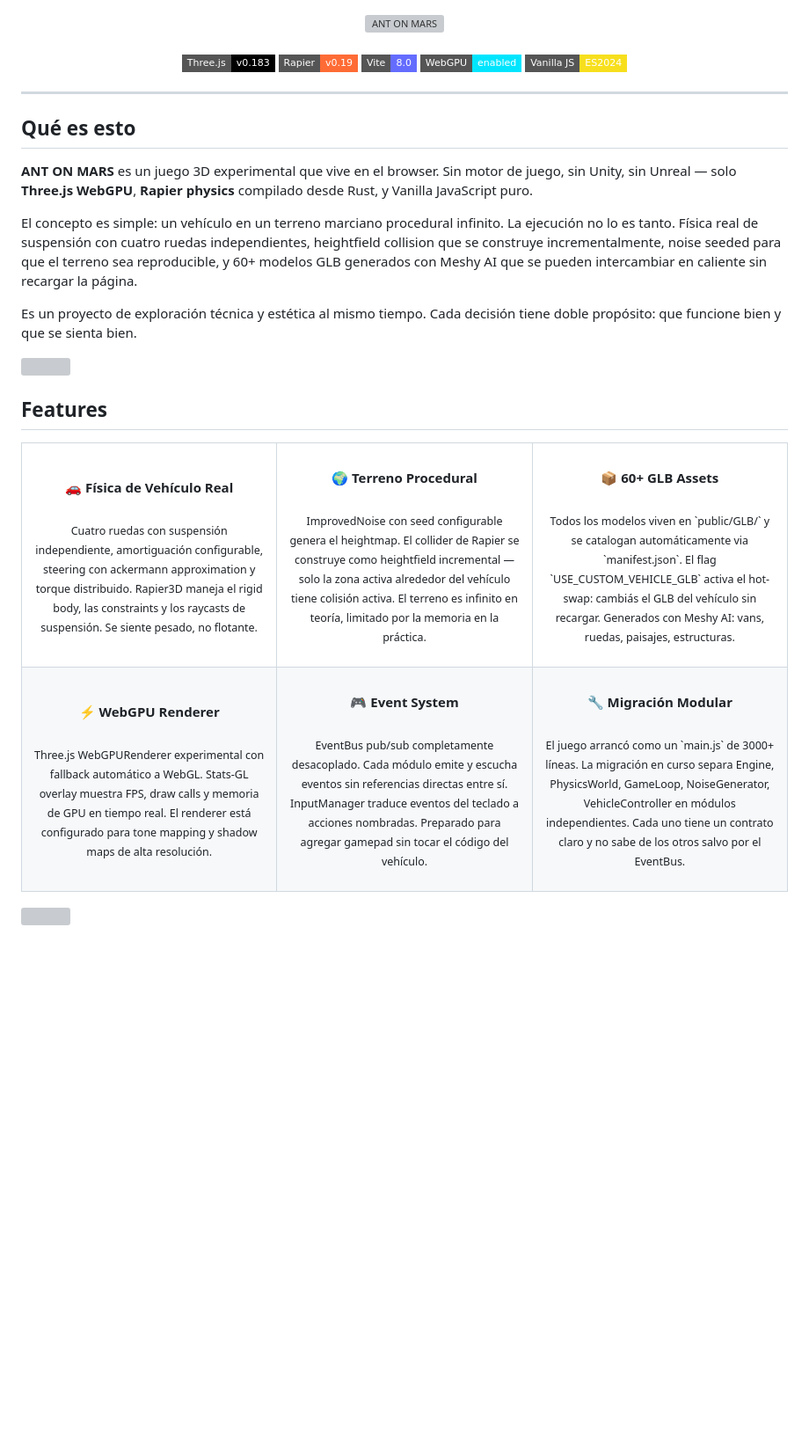
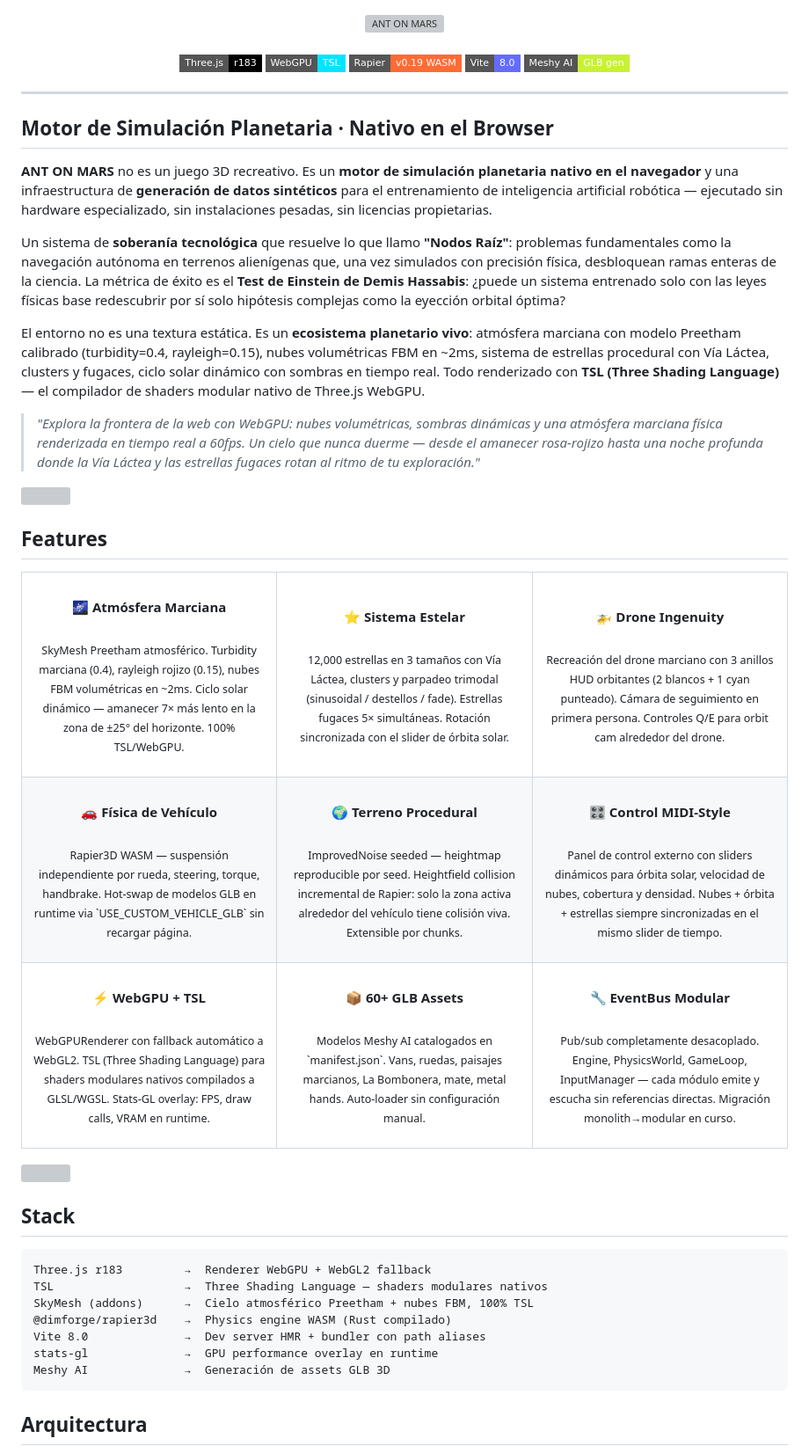
Before and after one commit to godofredoaltavista-afk/ant-on-mars-game, a Markdown page: README.md, the part around one of its changes. Shown at 88% size. Drawn GitHub-style; badges without logos; blank space fills up the shorter version; grey boxes are pictures that could not be loaded.

Commit message:
feat: copy real desde NotebookLM - simulacion planetaria, TSL, atmosfera marciana, drone Ingenuity

````diff
--- a/README.md
+++ b/README.md
@@ -6,23 +6,25 @@
 
 <div align="center">
 
-[![Three.js](https://img.shields.io/badge/Three.js-v0.183-black?style=flat-square&logo=threedotjs&logoColor=white)](https://threejs.org)
-[![Rapier](https://img.shields.io/badge/Rapier-v0.19-FF6B35?style=flat-square)](https://rapier.rs)
+[![Three.js](https://img.shields.io/badge/Three.js-r183-black?style=flat-square&logo=threedotjs&logoColor=white)](https://threejs.org)
+[![WebGPU](https://img.shields.io/badge/WebGPU-TSL-00e5ff?style=flat-square)](https://developer.mozilla.org/en-US/docs/Web/API/WebGPU_API)
+[![Rapier](https://img.shields.io/badge/Rapier-v0.19_WASM-FF6B35?style=flat-square)](https://rapier.rs)
 [![Vite](https://img.shields.io/badge/Vite-8.0-646CFF?style=flat-square&logo=vite&logoColor=white)](https://vitejs.dev)
-[![WebGPU](https://img.shields.io/badge/WebGPU-enabled-00e5ff?style=flat-square)](https://developer.mozilla.org/en-US/docs/Web/API/WebGPU_API)
-[![JS](https://img.shields.io/badge/Vanilla_JS-ES2024-F7DF1E?style=flat-square&logo=javascript&logoColor=black)](#)
+[![Meshy](https://img.shields.io/badge/Meshy_AI-GLB_gen-c8f135?style=flat-square&logoColor=black)](#)
 
 </div>
 
 ---
 
-## Qué es esto
+## Motor de Simulación Planetaria · Nativo en el Browser
 
-**ANT ON MARS** es un juego 3D experimental que vive en el browser. Sin motor de juego, sin Unity, sin Unreal — solo **Three.js WebGPU**, **Rapier physics** compilado desde Rust, y Vanilla JavaScript puro.
+**ANT ON MARS** no es un juego 3D recreativo. Es un **motor de simulación planetaria nativo en el navegador** y una infraestructura de **generación de datos sintéticos** para el entrenamiento de inteligencia artificial robótica — ejecutado sin hardware especializado, sin instalaciones pesadas, sin licencias propietarias.
 
-El concepto es simple: un vehículo en un terreno marciano procedural infinito. La ejecución no lo es tanto. Física real de suspensión con cuatro ruedas independientes, heightfield collision que se construye incrementalmente, noise seeded para que el terreno sea reproducible, y 60+ modelos GLB generados con Meshy AI que se pueden intercambiar en caliente sin recargar la página.
+Un sistema de **soberanía tecnológica** que resuelve lo que llamo **"Nodos Raíz"**: problemas fundamentales como la navegación autónoma en terrenos alienígenas que, una vez simulados con precisión física, desbloquean ramas enteras de la ciencia. La métrica de éxito es el **Test de Einstein de Demis Hassabis**: ¿puede un sistema entrenado solo con las leyes físicas base redescubrir por sí solo hipótesis complejas como la eyección orbital óptima?
 
-Es un proyecto de exploración técnica y estética al mismo tiempo. Cada decisión tiene doble propósito: que funcione bien y que se sienta bien.
+El entorno no es una textura estática. Es un **ecosistema planetario vivo**: atmósfera marciana con modelo Preetham calibrado (turbidity=0.4, rayleigh=0.15), nubes volumétricas FBM en ~2ms, sistema de estrellas procedural con Vía Láctea, clusters y fugaces, ciclo solar dinámico con sombras en tiempo real. Todo renderizado con **TSL (Three Shading Language)** — el compilador de shaders modular nativo de Three.js WebGPU.
+
+> *"Explora la frontera de la web con WebGPU: nubes volumétricas, sombras dinámicas y una atmósfera marciana física renderizada en tiempo real a 60fps. Un cielo que nunca duerme — desde el amanecer rosa-rojizo hasta una noche profunda donde la Vía Láctea y las estrellas fugaces rotan al ritmo de tu exploración."*
 
 <img src="docs/divider.svg" width="100%"/>
 
@@ -32,49 +34,87 @@ Es un proyecto de exploración técnica y estética al mismo tiempo. Cada decisi
 <tr>
 <td align="center" width="33%">
 <br/>
-<b>🚗 Física de Vehículo Real</b>
+<b>🌌 Atmósfera Marciana</b>
 <br/><br/>
-<sub>Cuatro ruedas con suspensión independiente, amortiguación configurable, steering con ackermann approximation y torque distribuido. Rapier3D maneja el rigid body, las constraints y los raycasts de suspensión. Se siente pesado, no flotante.</sub>
+<sub>SkyMesh Preetham atmosférico. Turbidity marciana (0.4), rayleigh rojizo (0.15), nubes FBM volumétricas en ~2ms. Ciclo solar dinámico — amanecer 7× más lento en la zona de ±25° del horizonte. 100% TSL/WebGPU.</sub>
+<br/><br/>
+</td>
+<td align="center" width="33%">
+<br/>
+<b>⭐ Sistema Estelar</b>
+<br/><br/>
+<sub>12,000 estrellas en 3 tamaños con Vía Láctea, clusters y parpadeo trimodal (sinusoidal / destellos / fade). Estrellas fugaces 5× simultáneas. Rotación sincronizada con el slider de órbita solar.</sub>
+<br/><br/>
+</td>
+<td align="center" width="33%">
+<br/>
+<b>🚁 Drone Ingenuity</b>
+<br/><br/>
+<sub>Recreación del drone marciano con 3 anillos HUD orbitantes (2 blancos + 1 cyan punteado). Cámara de seguimiento en primera persona. Controles Q/E para orbit cam alrededor del drone.</sub>
+<br/><br/>
+</td>
+</tr>
+<tr>
+<td align="center" width="33%">
+<br/>
+<b>🚗 Física de Vehículo</b>
+<br/><br/>
+<sub>Rapier3D WASM — suspensión independiente por rueda, steering, torque, handbrake. Hot-swap de modelos GLB en runtime via `USE_CUSTOM_VEHICLE_GLB` sin recargar página.</sub>
 <br/><br/>
 </td>
 <td align="center" width="33%">
 <br/>
 <b>🌍 Terreno Procedural</b>
 <br/><br/>
-<sub>ImprovedNoise con seed configurable genera el heightmap. El collider de Rapier se construye como heightfield incremental — solo la zona activa alrededor del vehículo tiene colisión activa. El terreno es infinito en teoría, limitado por la memoria en la práctica.</sub>
+<sub>ImprovedNoise seeded — heightmap reproducible por seed. Heightfield collision incremental de Rapier: solo la zona activa alrededor del vehículo tiene colisión viva. Extensible por chunks.</sub>
+<br/><br/>
+</td>
+<td align="center" width="33%">
+<br/>
+<b>🎛 Control MIDI-Style</b>
+<br/><br/>
+<sub>Panel de control externo con sliders dinámicos para órbita solar, velocidad de nubes, cobertura y densidad. Nubes + órbita + estrellas siempre sincronizadas en el mismo slider de tiempo.</sub>
+<br/><br/>
+</td>
+</tr>
+<tr>
+<td align="center" width="33%">
+<br/>
+<b>⚡ WebGPU + TSL</b>
+<br/><br/>
+<sub>WebGPURenderer con fallback automático a WebGL2. TSL (Three Shading Language) para shaders modulares nativos compilados a GLSL/WGSL. Stats-GL overlay: FPS, draw calls, VRAM en runtime.</sub>
 <br/><br/>
 </td>
 <td align="center" width="33%">
 <br/>
 <b>📦 60+ GLB Assets</b>
 <br/><br/>
-<sub>Todos los modelos viven en `public/GLB/` y se catalogan automáticamente via `manifest.json`. El flag `USE_CUSTOM_VEHICLE_GLB` activa el hot-swap: cambiás el GLB del vehículo sin recargar. Generados con Meshy AI: vans, ruedas, paisajes, estructuras.</sub>
-<br/><br/>
-</td>
-</tr>
-<tr>
-<td align="center" width="33%">
-<br/>
-<b>⚡ WebGPU Renderer</b>
-<br/><br/>
-<sub>Three.js WebGPURenderer experimental con fallback automático a WebGL. Stats-GL overlay muestra FPS, draw calls y memoria de GPU en tiempo real. El renderer está configurado para tone mapping y shadow maps de alta resolución.</sub>
+<sub>Modelos Meshy AI catalogados en `manifest.json`. Vans, ruedas, paisajes marcianos, La Bombonera, mate, metal hands. Auto-loader sin configuración manual.</sub>
 <br/><br/>
 </td>
 <td align="center" width="33%">
 <br/>
-<b>🎮 Event System</b>
+<b>🔧 EventBus Modular</b>
 <br/><br/>
-<sub>EventBus pub/sub completamente desacoplado. Cada módulo emite y escucha eventos sin referencias directas entre sí. InputManager traduce eventos del teclado a acciones nombradas. Preparado para agregar gamepad sin tocar el código del vehículo.</sub>
-<br/><br/>
-</td>
-<td align="center" width="33%">
-<br/>
-<b>🔧 Migración Modular</b>
-<br/><br/>
-<sub>El juego arrancó como un `main.js` de 3000+ líneas. La migración en curso separa Engine, PhysicsWorld, GameLoop, NoiseGenerator, VehicleController en módulos independientes. Cada uno tiene un contrato claro y no sabe de los otros salvo por el EventBus.</sub>
+<sub>Pub/sub completamente desacoplado. Engine, PhysicsWorld, GameLoop, InputManager — cada módulo emite y escucha sin referencias directas. Migración monolith→modular en curso.</sub>
 <br/><br/>
 </td>
 </tr>
 </table>
 
 <img src="docs/divider.svg" width="100%"/>
+
+## Stack
+
+```
+Three.js r183         →  Renderer WebGPU + WebGL2 fallback
+TSL                   →  Three Shading Language — shaders modulares nativos
+SkyMesh (addons)      →  Cielo atmosférico Preetham + nubes FBM, 100% TSL
+@dimforge/rapier3d    →  Physics engine WASM (Rust compilado)
+Vite 8.0              →  Dev server HMR + bundler con path aliases
+stats-gl              →  GPU performance overlay en runtime
+Meshy AI              →  Generación de assets GLB 3D
+```
+
+## Arquitectura
+
````
Also changed, not shown: other parts of README.md (+48 -64 lines).
